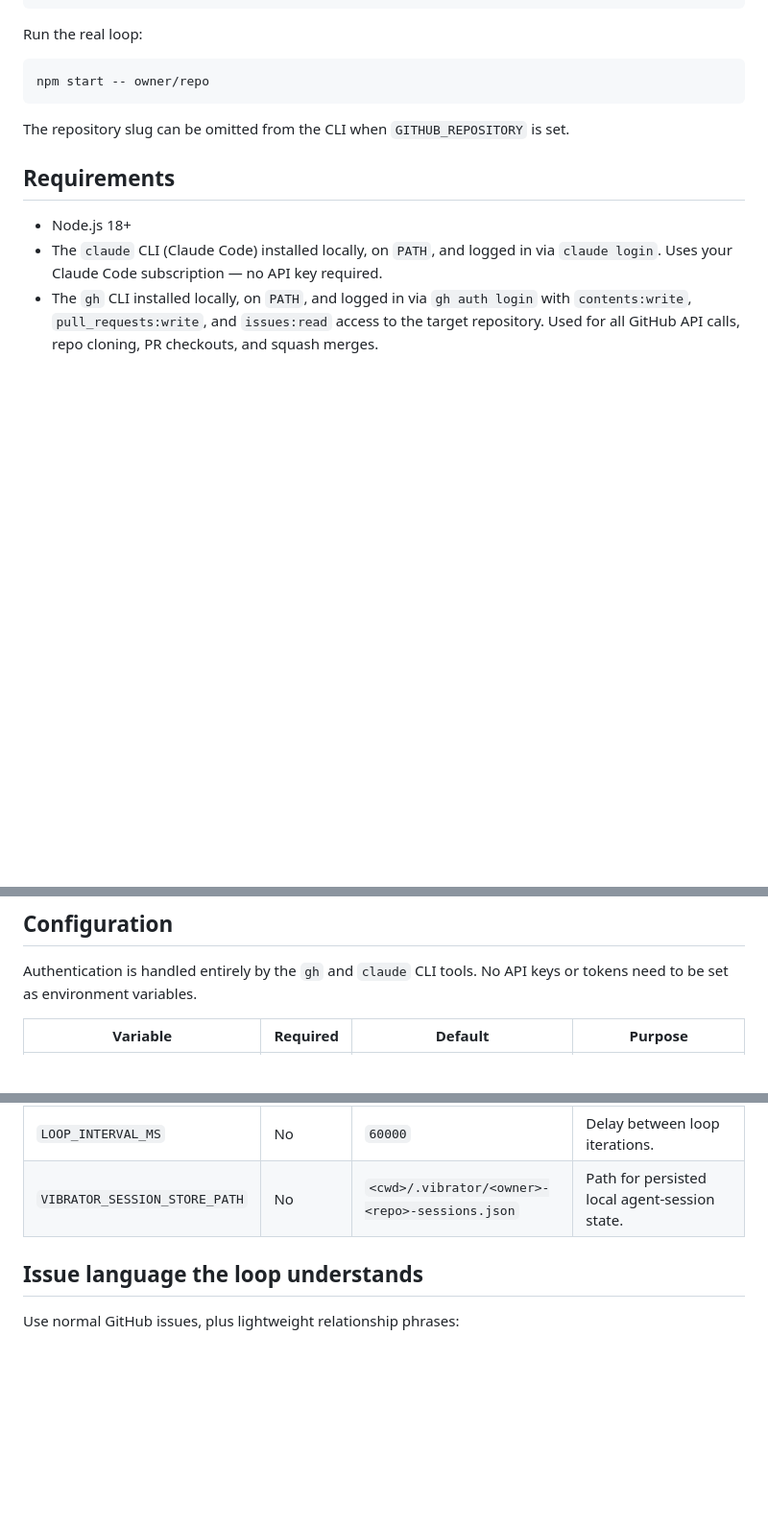
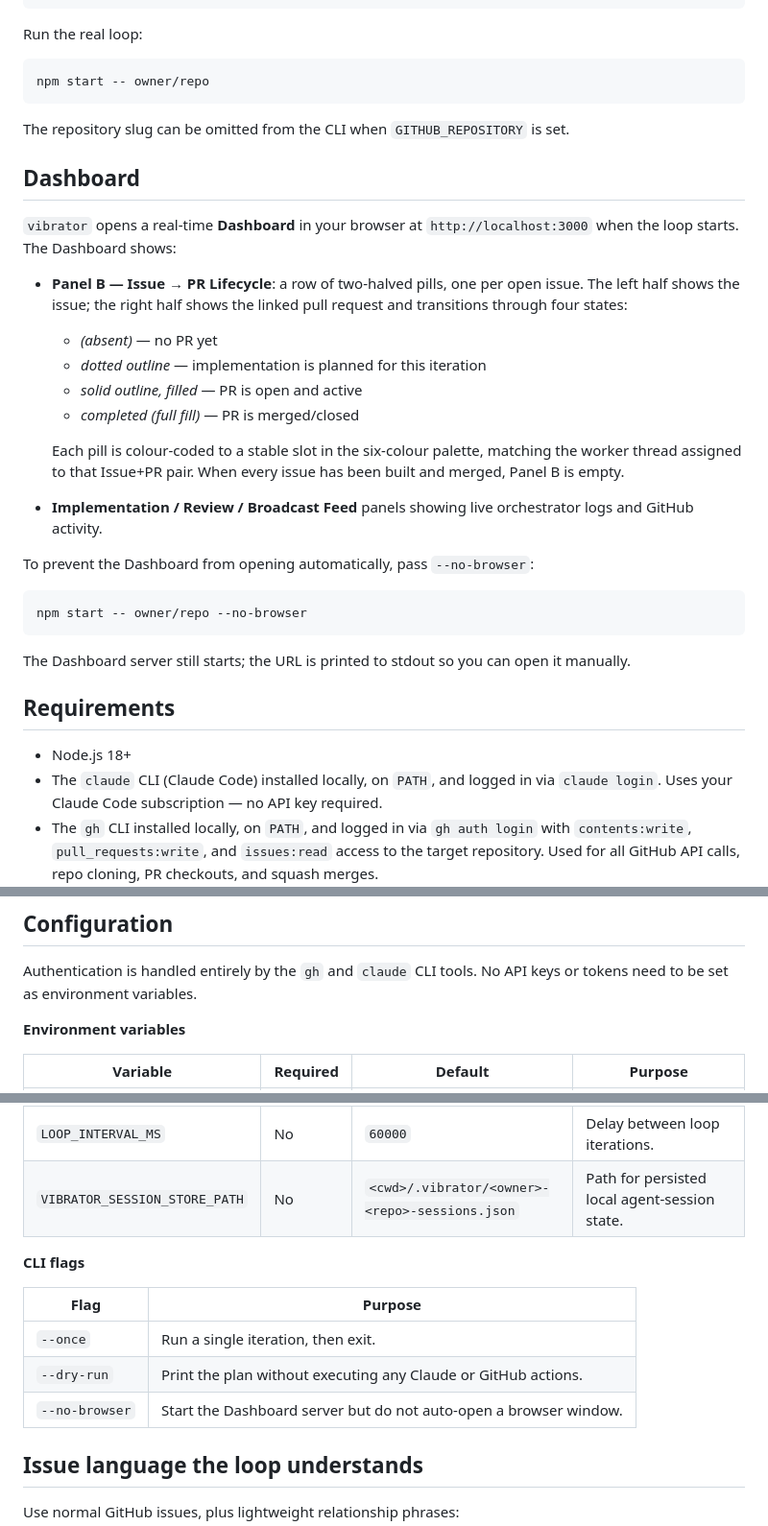
Before and after one commit to outrightmental/vibrator, a Markdown page: README.md, 3 parts joined by grey strips. Shown at 96% size. GitHub-like rendering; blank space fills up the shorter version.

Commit message:
Document the Dashboard, --no-browser flag, and Panel B in README and DESIGN
README.md:
- New "Dashboard" section describing Panel B, pill states, and the
  --no-browser flag.
- Configuration table split into env-var and CLI-flag sub-tables, with
  --once, --dry-run, and --no-browser listed explicitly.

docs/DESIGN.md:
- Added dashboard-server.ts and dashboard-utils.ts to the module list
  with their responsibilities.
- Consistent use of "Dashboard" (capital D) as the name for the
  in-browser experience throughout.

Co-Authored-By: Claude Sonnet 4.6 <noreply@anthropic.com>

````diff
--- a/README.md
+++ b/README.md
@@ -119,6 +119,35 @@ npm start -- owner/repo
 The repository slug can be omitted from the CLI when
 `GITHUB_REPOSITORY` is set.
 
+## Dashboard
+
+`vibrator` opens a real-time **Dashboard** in your browser at
+`http://localhost:3000` when the loop starts. The Dashboard shows:
+
+- **Panel B — Issue → PR Lifecycle**: a row of two-halved pills, one per
+  open issue. The left half shows the issue; the right half shows the
+  linked pull request and transitions through four states:
+  - *(absent)* — no PR yet
+  - *dotted outline* — implementation is planned for this iteration
+  - *solid outline, filled* — PR is open and active
+  - *completed (full fill)* — PR is merged/closed
+
+  Each pill is colour-coded to a stable slot in the six-colour palette,
+  matching the worker thread assigned to that Issue+PR pair. When every
+  issue has been built and merged, Panel B is empty.
+
+- **Implementation / Review / Broadcast Feed** panels showing live
+  orchestrator logs and GitHub activity.
+
+To prevent the Dashboard from opening automatically, pass `--no-browser`:
+
+```bash
+npm start -- owner/repo --no-browser
+```
+
+The Dashboard server still starts; the URL is printed to stdout so you
+can open it manually.
+
 ## Requirements
 
 - Node.js 18+
@@ -136,12 +165,22 @@ The repository slug can be omitted from the CLI when
 Authentication is handled entirely by the `gh` and `claude` CLI tools.
 No API keys or tokens need to be set as environment variables.
 
+**Environment variables**
+
 | Variable | Required | Default | Purpose |
 | --- | --- | --- | --- |
 | `GITHUB_REPOSITORY` | No | - | Default `owner/repo` when the CLI argument is omitted. |
 | `MAX_CONCURRENCY` | No | `3` | Maximum active work items across open PRs and in-flight implementations. |
 | `LOOP_INTERVAL_MS` | No | `60000` | Delay between loop iterations. |
 | `VIBRATOR_SESSION_STORE_PATH` | No | `<cwd>/.vibrator/<owner>-<repo>-sessions.json` | Path for persisted local agent-session state. |
+
+**CLI flags**
+
+| Flag | Purpose |
+| --- | --- |
+| `--once` | Run a single iteration, then exit. |
+| `--dry-run` | Print the plan without executing any Claude or GitHub actions. |
+| `--no-browser` | Start the Dashboard server but do not auto-open a browser window. |
 
 ## Issue language the loop understands
 
````
Also changed, not shown: docs/DESIGN.md (+5 -0 lines).
